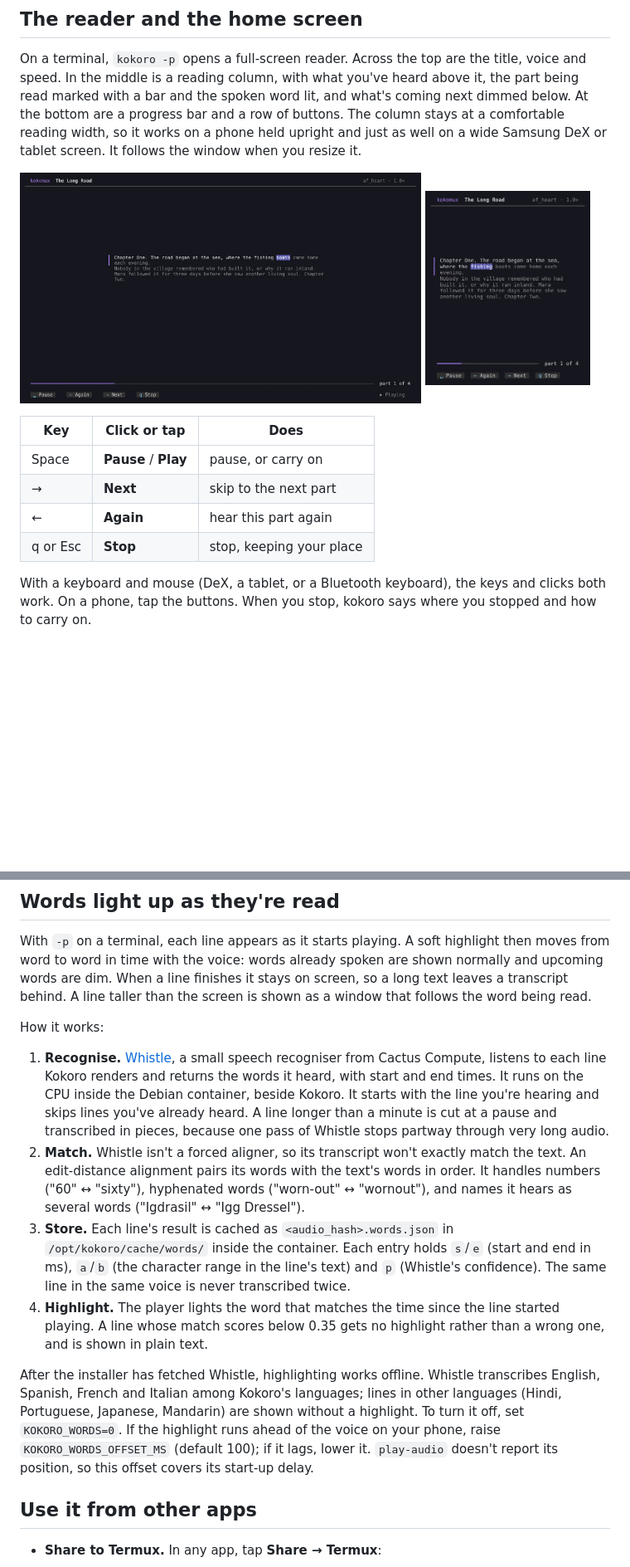
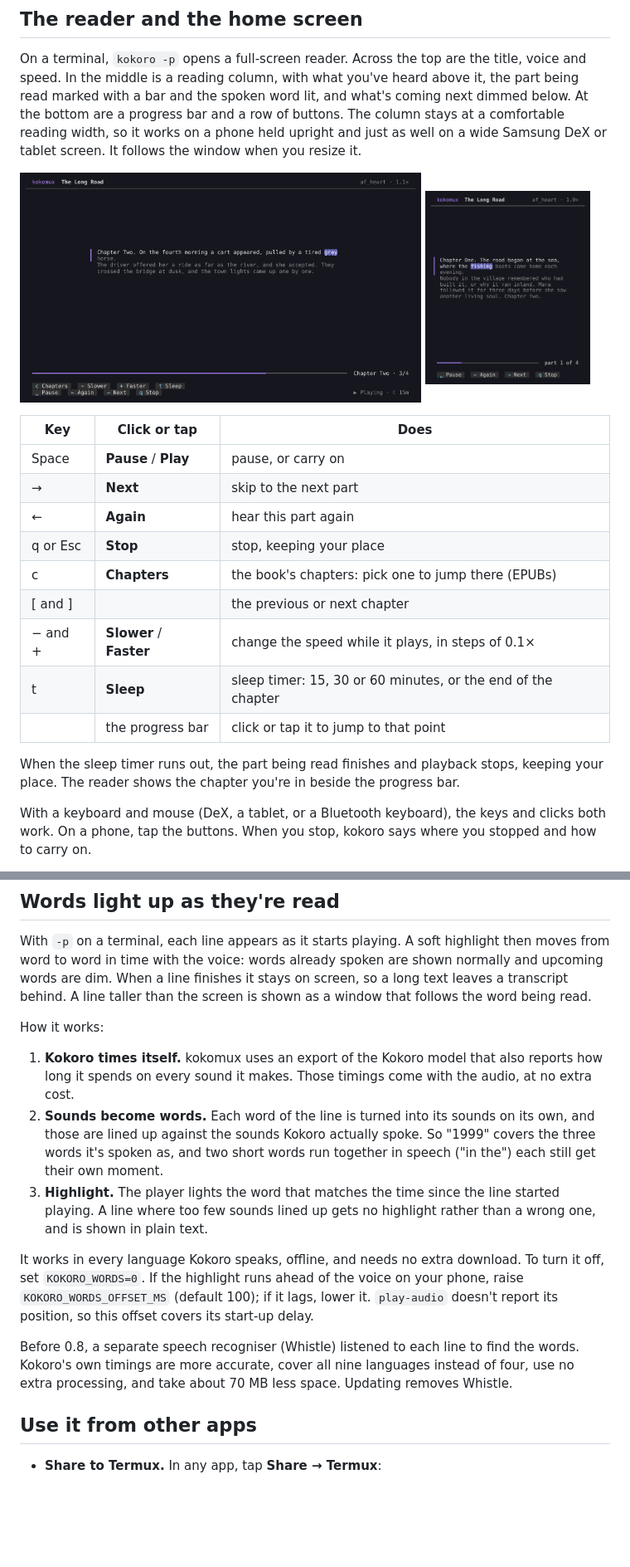
Before and after one commit to Anesu/Kokomux, a Markdown page: README.md, 2 parts joined by grey strips. Shown at 83% size. GitHub-like rendering; pictures changed too: docs/reader-wide.png; blank space fills up the shorter version.

```diff
--- a/README.md
+++ b/README.md
@@ -79,6 +79,13 @@ On a terminal, `kokoro -p` opens a full-screen reader. Across the top are the ti
 | → | **Next** | skip to the next part |
 | ← | **Again** | hear this part again |
 | q or Esc | **Stop** | stop, keeping your place |
+| c | **Chapters** | the book's chapters: pick one to jump there (EPUBs) |
+| [ and ] | | the previous or next chapter |
+| − and + | **Slower** / **Faster** | change the speed while it plays, in steps of 0.1× |
+| t | **Sleep** | sleep timer: 15, 30 or 60 minutes, or the end of the chapter |
+| | the progress bar | click or tap it to jump to that point |
+
+When the sleep timer runs out, the part being read finishes and playback stops, keeping your place. The reader shows the chapter you're in beside the progress bar.
 
 With a keyboard and mouse (DeX, a tablet, or a Bluetooth keyboard), the keys and clicks both work. On a phone, tap the buttons. When you stop, kokoro says where you stopped and how to carry on.
 
@@ -122,12 +129,13 @@ With `-p` on a terminal, each line appears as it starts playing. A soft highligh
 
 How it works:
 
-1. **Recognise.** [Whistle](https://cactuscompute.com/blog/whistle), a small speech recogniser from Cactus Compute, listens to each line Kokoro renders and returns the words it heard, with start and end times. It runs on the CPU inside the Debian container, beside Kokoro. It starts with the line you're hearing and skips lines you've already heard. A line longer than a minute is cut at a pause and transcribed in pieces, because one pass of Whistle stops partway through very long audio.
-2. **Match.** Whistle isn't a forced aligner, so its transcript won't exactly match the text. An edit-distance alignment pairs its words with the text's words in order. It handles numbers ("60" ↔ "sixty"), hyphenated words ("worn-out" ↔ "wornout"), and names it hears as several words ("Igdrasil" ↔ "Igg Dressel").
-3. **Store.** Each line's result is cached as `<audio_hash>.words.json` in `/opt/kokoro/cache/words/` inside the container. Each entry holds `s`/`e` (start and end in ms), `a`/`b` (the character range in the line's text) and `p` (Whistle's confidence). The same line in the same voice is never transcribed twice.
-4. **Highlight.** The player lights the word that matches the time since the line started playing. A line whose match scores below 0.35 gets no highlight rather than a wrong one, and is shown in plain text.
+1. **Kokoro times itself.** kokomux uses an export of the Kokoro model that also reports how long it spends on every sound it makes. Those timings come with the audio, at no extra cost.
+2. **Sounds become words.** Each word of the line is turned into its sounds on its own, and those are lined up against the sounds Kokoro actually spoke. So "1999" covers the three words it's spoken as, and two short words run together in speech ("in the") each still get their own moment.
+3. **Highlight.** The player lights the word that matches the time since the line started playing. A line where too few sounds lined up gets no highlight rather than a wrong one, and is shown in plain text.
 
-After the installer has fetched Whistle, highlighting works offline. Whistle transcribes English, Spanish, French and Italian among Kokoro's languages; lines in other languages (Hindi, Portuguese, Japanese, Mandarin) are shown without a highlight. To turn it off, set `KOKORO_WORDS=0`. If the highlight runs ahead of the voice on your phone, raise `KOKORO_WORDS_OFFSET_MS` (default 100); if it lags, lower it. `play-audio` doesn't report its position, so this offset covers its start-up delay.
+It works in every language Kokoro speaks, offline, and needs no extra download. To turn it off, set `KOKORO_WORDS=0`. If the highlight runs ahead of the voice on your phone, raise `KOKORO_WORDS_OFFSET_MS` (default 100); if it lags, lower it. `play-audio` doesn't report its position, so this offset covers its start-up delay.
+
+Before 0.8, a separate speech recogniser (Whistle) listened to each line to find the words. Kokoro's own timings are more accurate, cover all nine languages instead of four, use no extra processing, and take about 70 MB less space. Updating removes Whistle.
 
 ## Use it from other apps
 
```
Also changed, not shown: other parts of README.md (+11 -7 lines), 12 other files.
